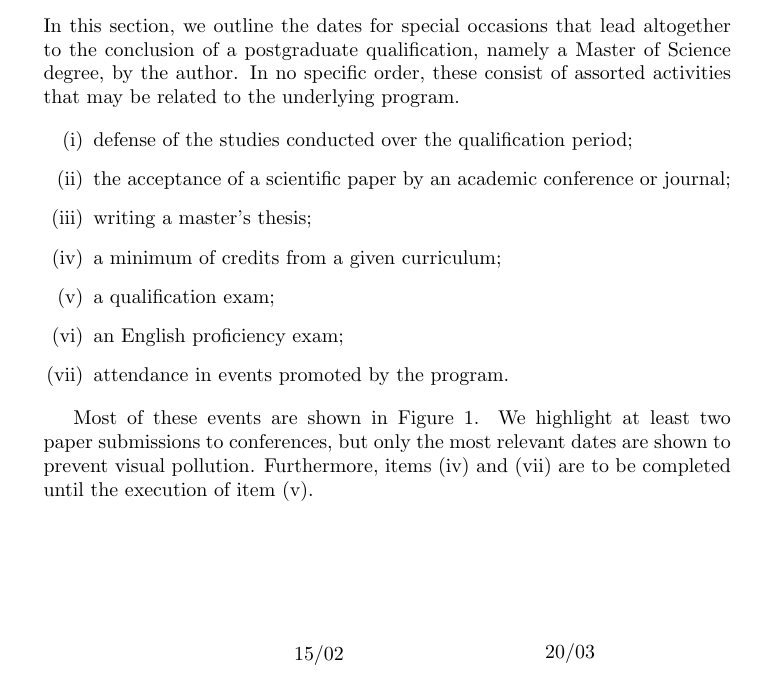
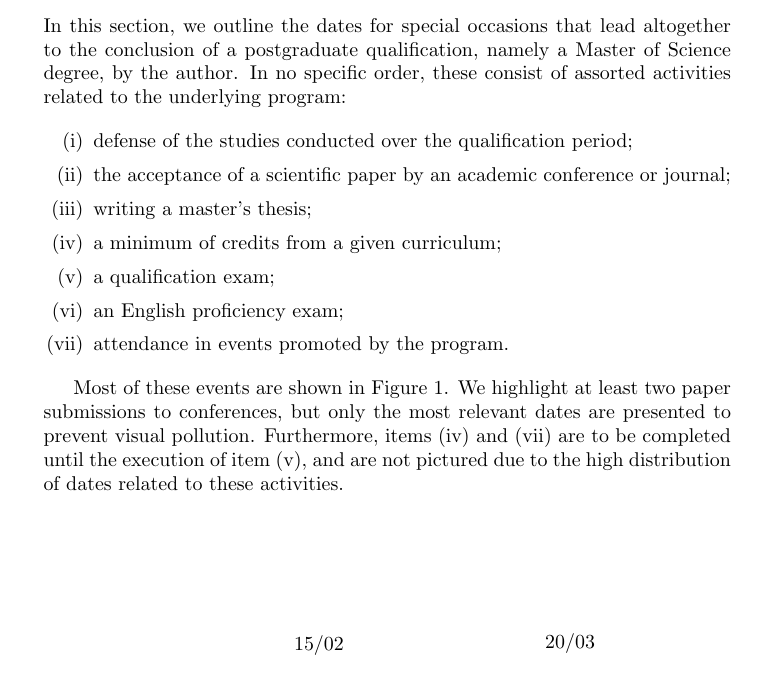
Before and after one commit to zambonin/msc, a LaTeX document (main.tex): part of the page, cut so that both start at the same text. Compiled offline with pdfLaTeX.

Commit message:
overleaf_to_git: update main.tex from r431 to r442

```diff
--- a/main.tex
+++ b/main.tex
@@ -10,9 +10,10 @@
 
 \section{Chronology}
 
-In this section, we outline the dates for special occasions that lead altogether to the conclusion of a postgraduate qualification, namely a Master of Science degree, by the author. In no specific order, these consist of assorted activities that may be related to the underlying program.
+In this section, we outline the dates for special occasions that lead altogether to the conclusion of a postgraduate qualification, namely a Master of Science degree, by the author. In no specific order, these consist of assorted activities related to the underlying program:
 
 \begin{enumerate}[label=(\roman*)]
+    \setlength\itemsep{1pt}
     \item\label{enum:0} defense of the studies conducted over the qualification period;
     \item\label{enum:1} the acceptance of a scientific paper by an academic conference or journal;
     \item\label{enum:2} writing a master's thesis;
@@ -22,6 +23,6 @@ In this section, we outline the dates for special occasions that lead altogether
     \item\label{enum:6} attendance in events promoted by the program.
 \end{enumerate}
 
-Most of these events are shown in Figure~\ref{fig:1}. We highlight at least two paper submissions to conferences, but only the most relevant dates are shown to prevent visual pollution. Furthermore, items~\ref{enum:3} and~\ref{enum:6} are to be completed until the execution of item~\ref{enum:4}.
+Most of these events are shown in Figure~\ref{fig:1}. We highlight at least two paper submissions to conferences, but only the most relevant dates are presented to prevent visual pollution. Furthermore, items~\ref{enum:3} and~\ref{enum:6} are to be completed until the execution of item~\ref{enum:4}, and are not pictured due to the high distribution of dates related to these activities.
 
 \begin{figure}[htbp]
```
Also changed, not shown: main.tex (1 more changed lines).
